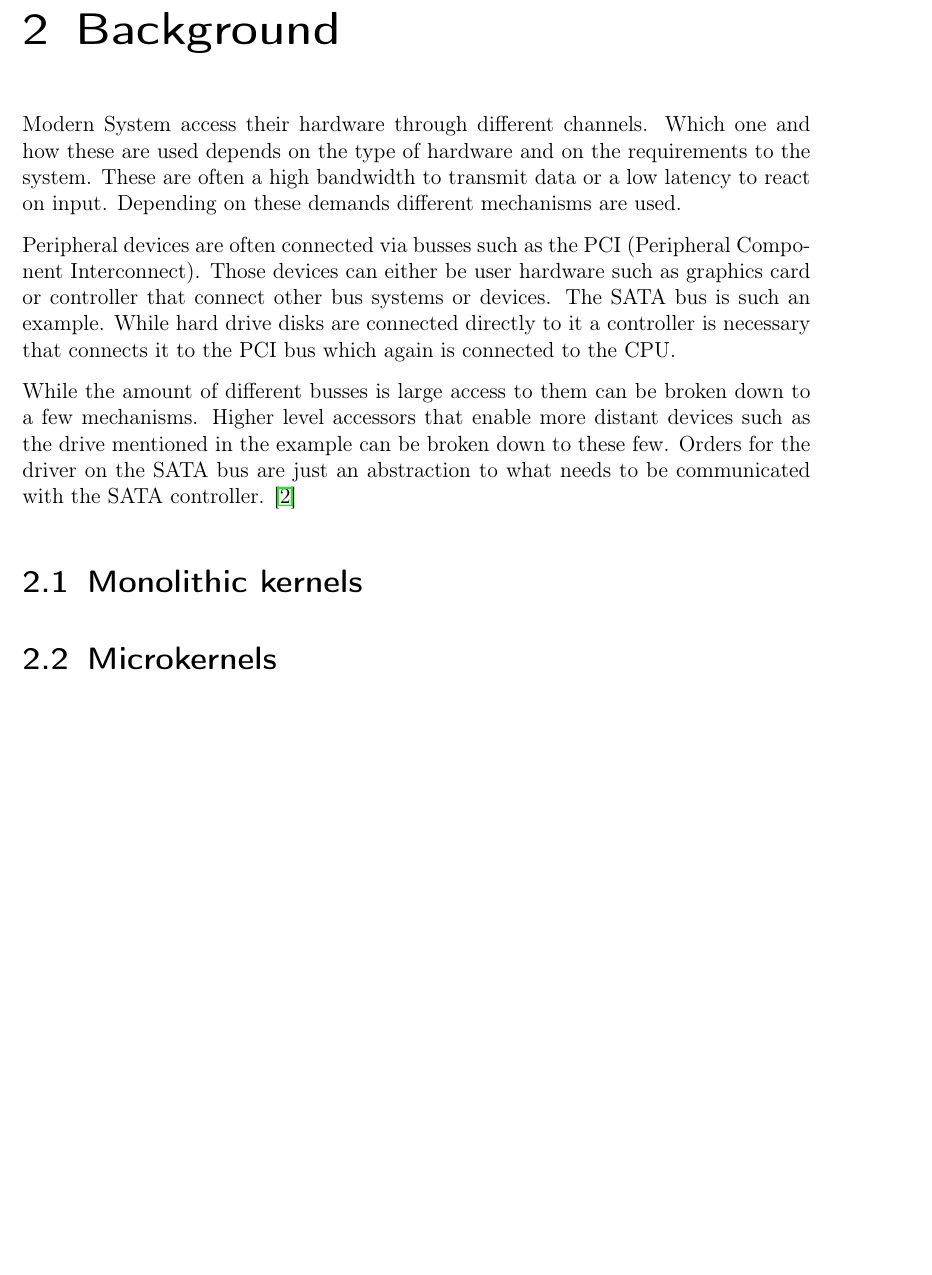
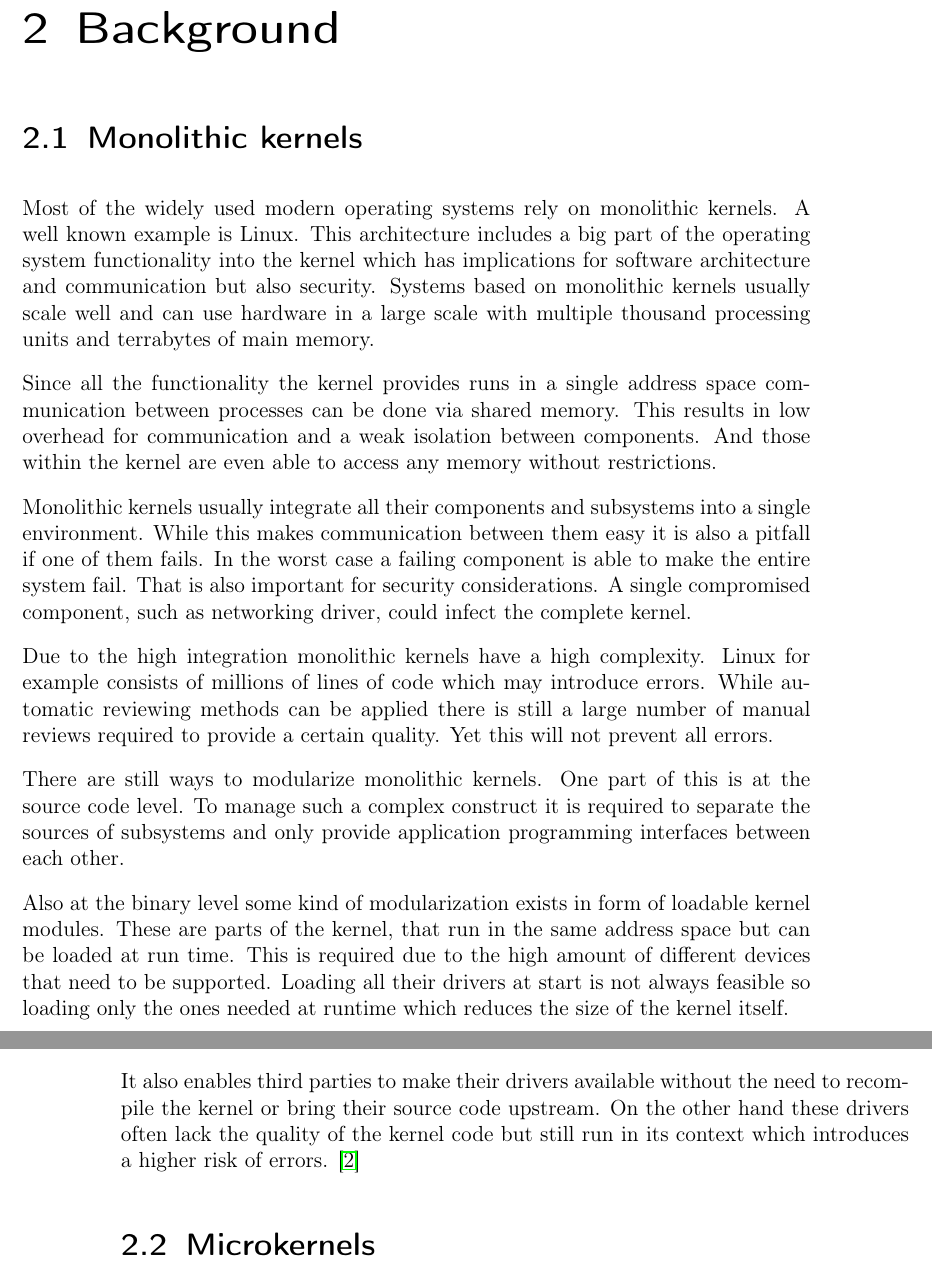
Before and after one commit to jklmnn/base-linux-hw, a LaTeX thesis (doc/thesis.tex): part of page 5 of 20 before the commit and two parts of pages 5 and 6 of 22 after it, the two joined at a grey line, cut so that both start at the same text, the shorter picture padded with empty space. Compiled offline with pdfLaTeX; a LaTeX package or settings file that is missing is left out.

Commit message:
monolithic kernels

```diff
--- a/doc/thesis.tex
+++ b/doc/thesis.tex
@@ -101,21 +101,41 @@ DIV=11,
 
 	\chapter{Background}
 
-		Modern System access their hardware through different channels.
-		Which one and how these are used depends on the type of hardware and on the requirements to the system.
-		These are often a high bandwidth to transmit data or a low latency to react on input.
-		Depending on these demands different mechanisms are used.
 
-		Peripheral devices are often connected via busses such as the PCI (Peripheral Component Interconnect).
-		Those devices can either be user hardware such as graphics card or controller that connect other bus systems or devices.
-		The SATA bus is such an example.
-		While hard drive disks are connected directly to it a controller is necessary that connects it to the PCI bus which again is connected to the CPU.
-
-		While the amount of different busses is large access to them can be broken down to a few mechanisms.
-		Higher level accessors that enable more distant devices such as the drive mentioned in the example can be broken down to these few.
-		Orders for the driver on the SATA bus are just an abstraction to what needs to be communicated with the SATA controller. \citep{iosystems}
 
 		\section{Monolithic kernels}
+
+		Most of the widely used modern operating systems rely on monolithic kernels.
+		A well known example is Linux.
+		This architecture includes a big part of the operating system functionality into the kernel which has implications for software architecture and communication but also security.
+		Systems based on monolithic kernels usually scale well and can use hardware in a large scale with multiple thousand processing units and terrabytes of main memory.
+
+		Since all the functionality the kernel provides runs in a single address space communication between processes can be done via shared memory.
+		This results in low overhead for communication and a weak isolation between components.
+		And those within the kernel are even able to access any memory without restrictions.
+
+		Monolithic kernels usually integrate all their components and subsystems into a single environment.
+		While this makes communication between them easy it is also a pitfall if one of them fails.
+		In the worst case a failing component is able to make the entire system fail.
+		That is also important for security considerations.
+		A single compromised component, such as networking driver, could infect the complete kernel.
+
+		Due to the high integration monolithic kernels have a high complexity.
+		Linux for example consists of millions of lines of code which may introduce errors.
+		While automatic reviewing methods can be applied there is still a large number of manual reviews required to provide a certain quality.
+		Yet this will not prevent all errors.
+
+		There are still ways to modularize monolithic kernels.
+		One part of this is at the source code level.
+		To manage such a complex construct it is required to separate the sources of subsystems and only provide application programming interfaces between each other.
+
+		Also at the binary level some kind of modularization exists in form of loadable kernel modules.
+		These are parts of the kernel, that run in the same address space but can be loaded at run time.
+		This is required due to the high amount of different devices that need to be supported.
+		Loading all their drivers at start is not always feasible so loading only the ones needed at runtime which reduces the size of the kernel itself.
+
+		It also enables third parties to make their drivers available without the need to recompile the kernel or bring their source code upstream.
+		On the other hand these drivers often lack the quality of the kernel code but still run in its context which introduces a higher risk of errors. \citep{Lameter07}
 
 		\section{Microkernels}
 
```
Also changed, not shown: doc/sources.bib (+7 -0 lines).
